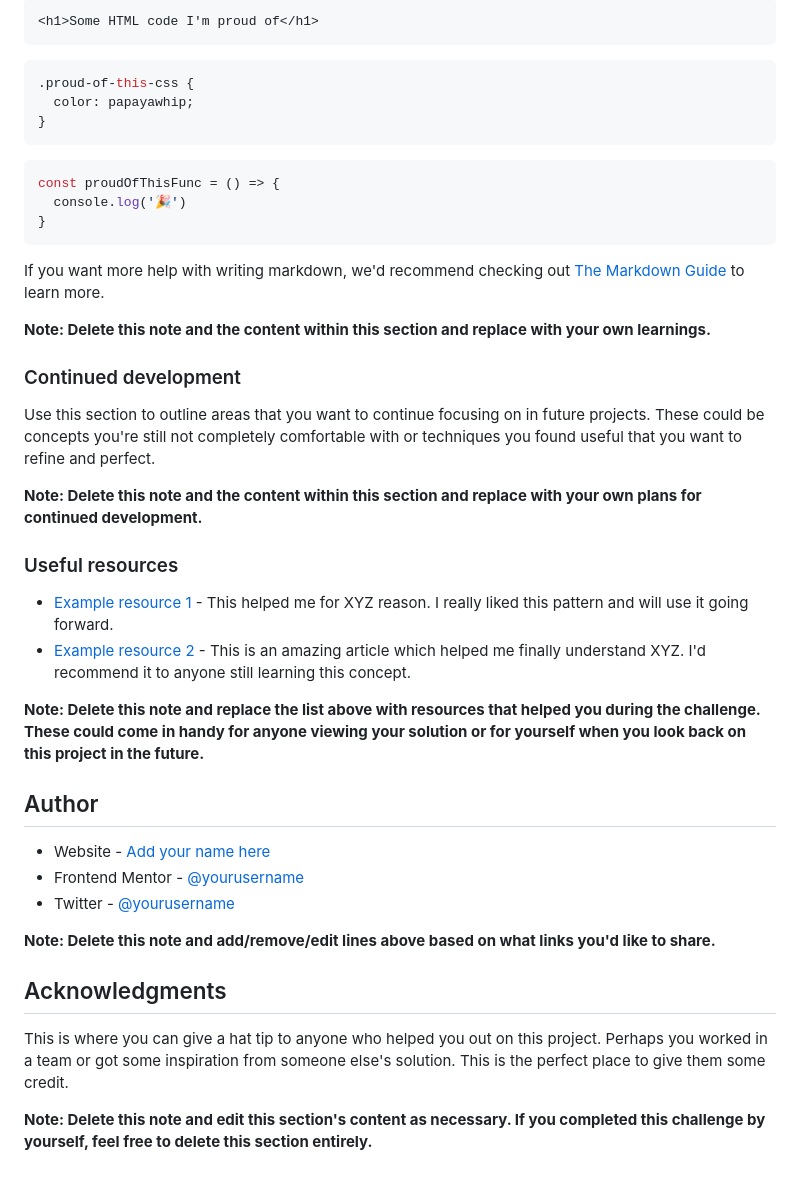
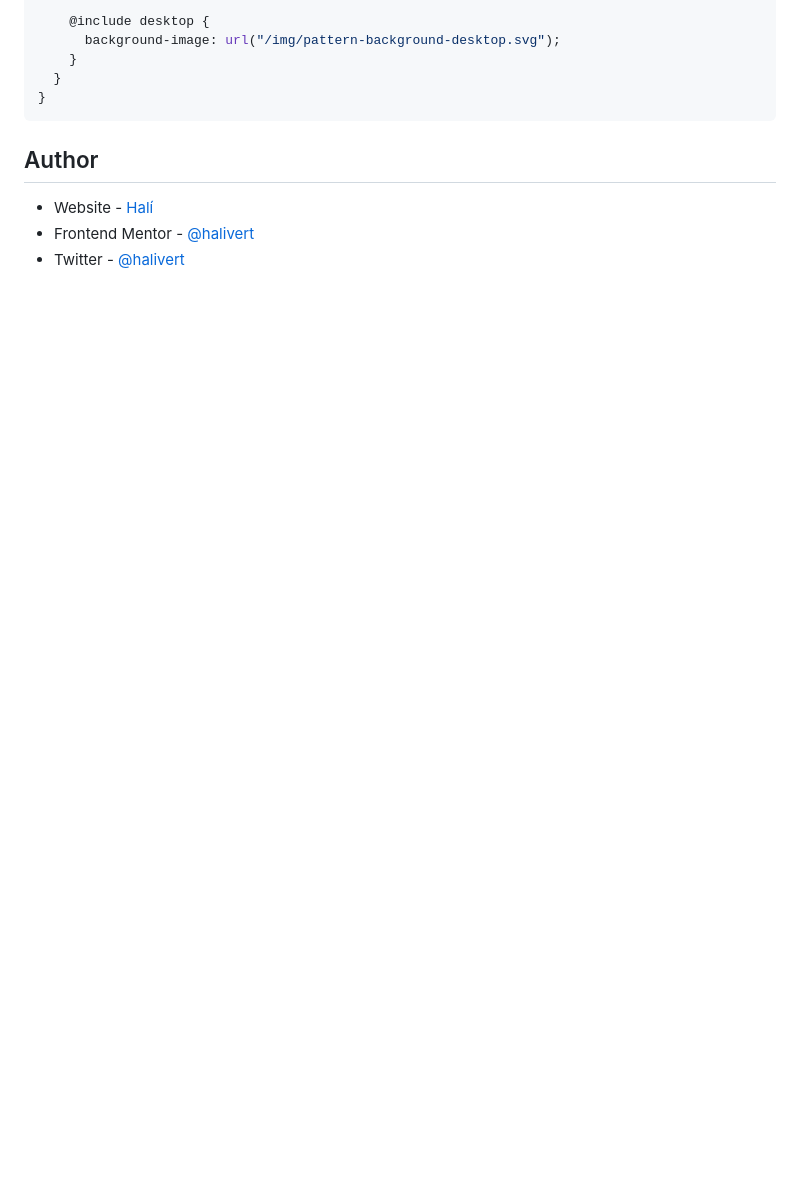
Before and after one commit to halivert/order-summary-component-challenge-hub, a Markdown page: README.md, the part around the change printed below. Rendered like a GitHub page; blank space fills up the shorter version.

````diff
--- a/README.md
+++ b/README.md
@@ -66,45 +60,13 @@ To see how you can add code snippets, see below:
 
-```html
-<h1>Some HTML code I'm proud of</h1>
-```
-```css
-.proud-of-this-css {
-  color: papayawhip;
-}
-```
-```js
-const proudOfThisFunc = () => {
-  console.log('🎉')
+    @include desktop {
+      background-image: url("/img/pattern-background-desktop.svg");
+    }
+  }
 }
 ```
 
-If you want more help with writing markdown, we'd recommend checking out [The Markdown Guide](https://www.markdownguide.org/) to learn more.
-
-**Note: Delete this note and the content within this section and replace with your own learnings.**
-
-### Continued development
-
-Use this section to outline areas that you want to continue focusing on in future projects. These could be concepts you're still not completely comfortable with or techniques you found useful that you want to refine and perfect.
-
-**Note: Delete this note and the content within this section and replace with your own plans for continued development.**
-
-### Useful resources
-
-- [Example resource 1](https://www.example.com) - This helped me for XYZ reason. I really liked this pattern and will use it going forward.
-- [Example resource 2](https://www.example.com) - This is an amazing article which helped me finally understand XYZ. I'd recommend it to anyone still learning this concept.
-
-**Note: Delete this note and replace the list above with resources that helped you during the challenge. These could come in handy for anyone viewing your solution or for yourself when you look back on this project in the future.**
-
 ## Author
 
-- Website - [Add your name here](https://www.your-site.com)
-- Frontend Mentor - [@yourusername](https://www.frontendmentor.io/profile/yourusername)
-- Twitter - [@yourusername](https://www.twitter.com/yourusername)
-
-**Note: Delete this note and add/remove/edit lines above based on what links you'd like to share.**
-
-## Acknowledgments
-
-This is where you can give a hat tip to anyone who helped you out on this project. Perhaps you worked in a team or got some inspiration from someone else's solution. This is the perfect place to give them some credit.
-
-**Note: Delete this note and edit this section's content as necessary. If you completed this challenge by yourself, feel free to delete this section entirely.**
+- Website - [Halí](https://halivert.dev)
+- Frontend Mentor - [@halivert](https://www.frontendmentor.io/profile/halivert)
+- Twitter - [@halivert](https://www.twitter.com/halivert)
````
Also changed, not shown: other parts of README.md (+20 -26 lines), img/mobile.png (added).
